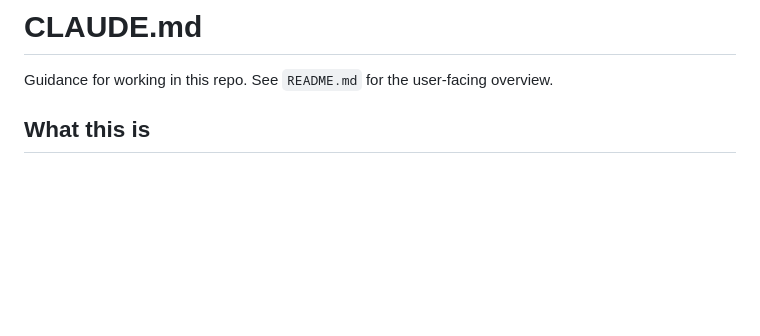
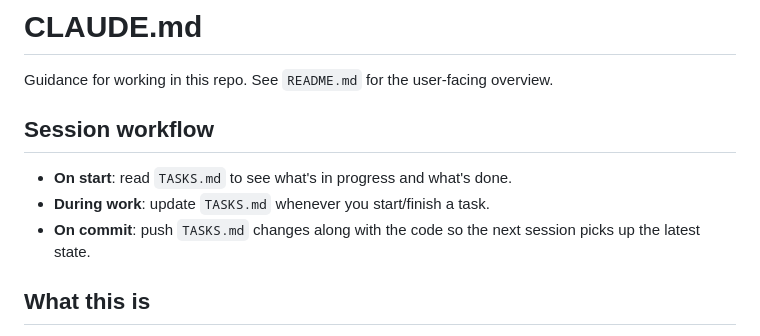
Before and after one commit to abuyahyo/mojam, a Markdown page: CLAUDE.md, the part around the change. GitHub-like rendering; blank space fills up the shorter version.

Commit message:
add session workflow to CLAUDE: always read/update TASKS.md

```diff
--- a/CLAUDE.md
+++ b/CLAUDE.md
@@ -1,6 +1,12 @@
 # CLAUDE.md
 
 Guidance for working in this repo. See `README.md` for the user-facing overview.
+
+## Session workflow
+
+- **On start**: read `TASKS.md` to see what's in progress and what's done.
+- **During work**: update `TASKS.md` whenever you start/finish a task.
+- **On commit**: push `TASKS.md` changes along with the code so the next session picks up the latest state.
 
 ## What this is
 
```
